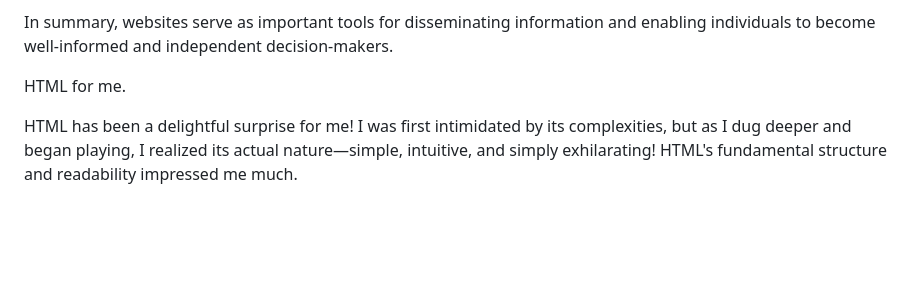
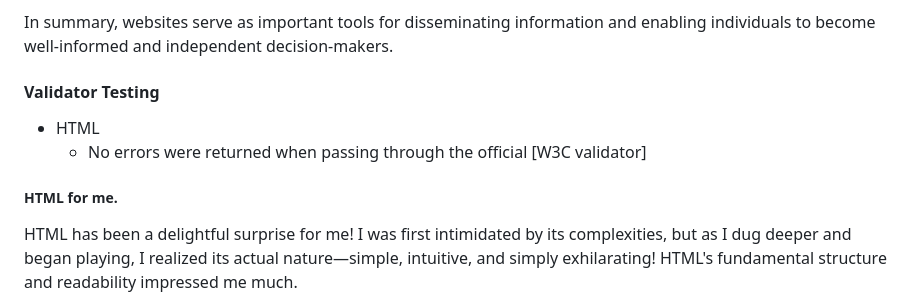
Before and after one commit to highlordmike/-michalis-Portfolio-1-Code-Institute, a Markdown page: README.md, the part around the change. GitHub-like rendering; blank space fills up the shorter version.

```diff
--- a/README.md
+++ b/README.md
@@ -56,7 +56,12 @@ It is essential that websites prioritise clarity, impartiality and user-friendli
 
 In summary, websites serve as important tools for disseminating information and enabling individuals to become well-informed and independent decision-makers.
 
-HTML for me.
+#### Validator Testing
+
+- HTML
+  - No errors were returned when passing through the official [W3C validator]
+
+##### HTML for me.
 
 HTML has been a delightful surprise for me! I was first intimidated by its complexities, but as I dug deeper and began playing, I realized its actual nature—simple, intuitive, and simply exhilarating! HTML's fundamental structure and readability impressed me much.
 
```
